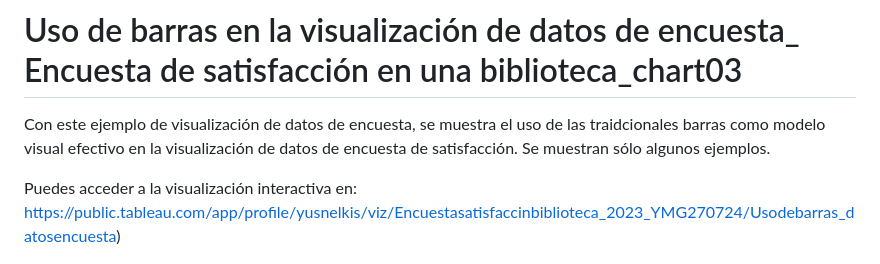
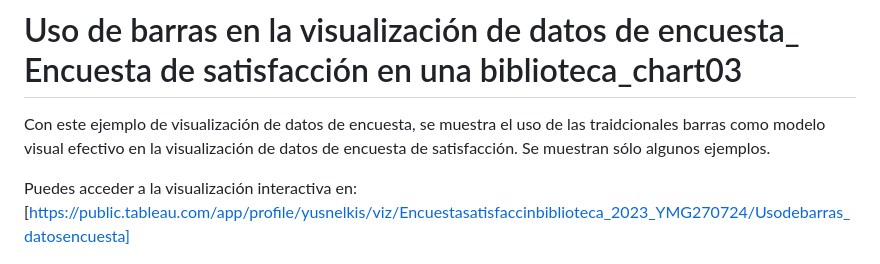
Before and after one commit to Yusnelkis/Portafolio, a Markdown page: README.md, the part around one of its changes. Drawn GitHub-style.

```diff
--- a/README.md
+++ b/README.md
@@ -28,7 +28,7 @@ Puedes acceder a la visualización interactiva en: [https://www.datawrapper.de/_
 Con este ejemplo de visualización de datos de encuesta, se muestra el uso de las traidcionales barras como modelo visual efectivo en la visualización de datos de encuesta de satisfacción.
 Se muestran sólo algunos ejemplos.
 
-Puedes acceder a la visualización interactiva en: [https://public.tableau.com/app/profile/yusnelkis/viz/Encuestasatisfaccinbiblioteca_2023_YMG270724/Usodebarras_datosencuesta](https://public.tableau.com/app/profile/yusnelkis/viz/Encuestasatisfaccinbiblioteca_2023_YMG270724/Usodebarras_datosencuesta))
+Puedes acceder a la visualización interactiva en: [https://public.tableau.com/app/profile/yusnelkis/viz/Encuestasatisfaccinbiblioteca_2023_YMG270724/Usodebarras_datosencuesta]
 
 ![Uso de barras_datos encuesta_v1](https://github.com/Yusnelkis/Portafolio/blob/main/Barras%20en%20datos%20de%20encuesta/Uso%20de%20barras_datos%20encuesta_v1.png)
 
```
Also changed, not shown: other parts of README.md (+1 -1 lines).
